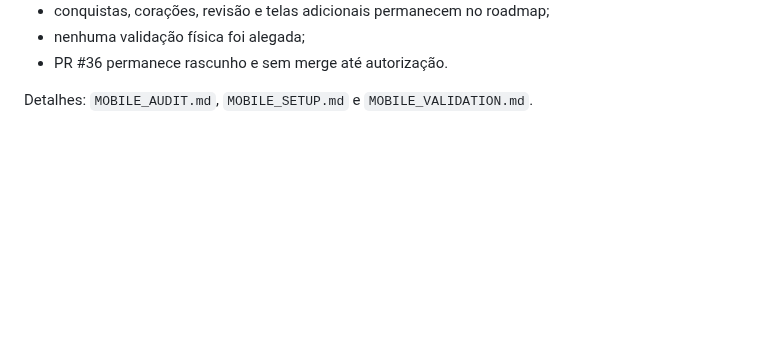
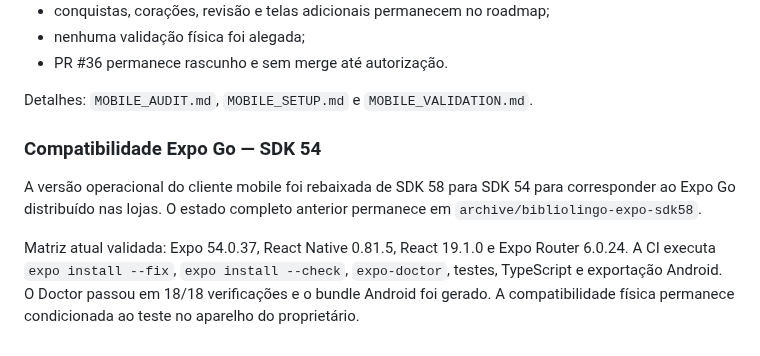
Before and after one commit to viniciusliniker1-spec/Bibliolingo, a Markdown page: PROJECT.md, the part around the change. GitHub-like rendering; blank space fills up the shorter version.

Commit message:
docs(project): registrar suporte ao Expo Go SDK 54

```diff
--- a/PROJECT.md
+++ b/PROJECT.md
@@ -257,3 +257,10 @@ Decisões e limites:
 - PR #36 permanece rascunho e sem merge até autorização.
 
 Detalhes: `MOBILE_AUDIT.md`, `MOBILE_SETUP.md` e `MOBILE_VALIDATION.md`.
+
+
+### Compatibilidade Expo Go — SDK 54
+
+A versão operacional do cliente mobile foi rebaixada de SDK 58 para SDK 54 para corresponder ao Expo Go distribuído nas lojas. O estado completo anterior permanece em `archive/bibliolingo-expo-sdk58`.
+
+Matriz atual validada: Expo 54.0.37, React Native 0.81.5, React 19.1.0 e Expo Router 6.0.24. A CI executa `expo install --fix`, `expo install --check`, `expo-doctor`, testes, TypeScript e exportação Android. O Doctor passou em 18/18 verificações e o bundle Android foi gerado. A compatibilidade física permanece condicionada ao teste no aparelho do proprietário.
```
